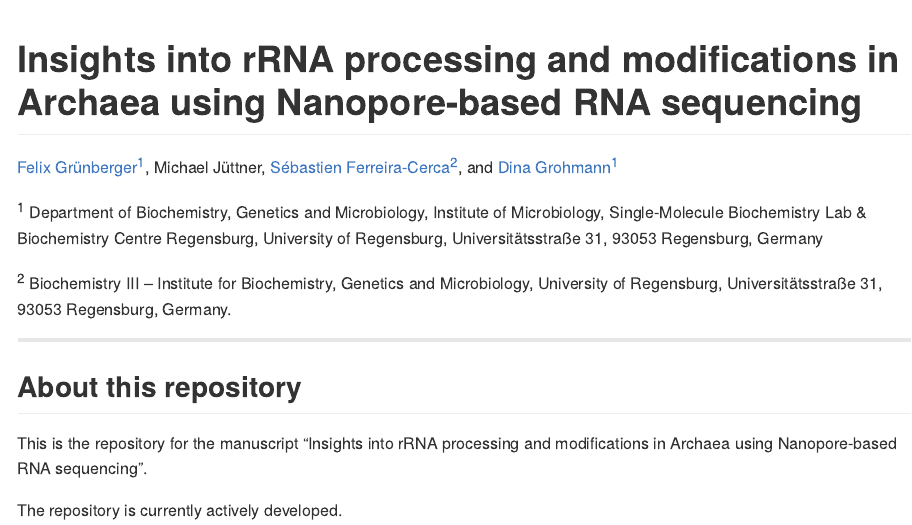
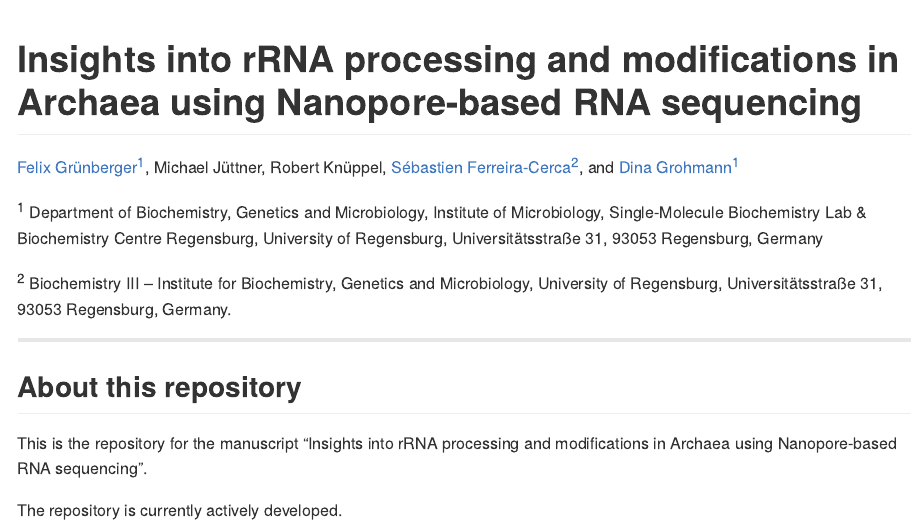
Before and after one commit to felixgrunberger/rRNA_maturation, an R Markdown document (README.Rmd): the page in a window 1100 px wide, from its top. The pictures show the output file README.md that the author committed with the source, drawn offline in the style of GitHub; badge pictures from the web are left out.

Commit message:
updated README

```diff
--- a/README.Rmd
+++ b/README.Rmd
@@ -1,7 +1,7 @@
 ---
 title: "Insights into rRNA processing and modifications in Archaea using Nanopore-based RNA sequencing"
 author: |
-  | <a href="https://orcid.org/0000-0001-7444-2408">Felix Grünberger<sup>1</sup></a>, Michael Jüttner, <a href="https://orcid.org/0000-0002-0522-843X">Sébastien Ferreira-Cerca<sup>2</sup></a>, and <a href="https://orcid.org/0000-0002-0570-2517">Dina Grohmann<sup>1</sup></a>
+  | <a href="https://orcid.org/0000-0001-7444-2408">Felix Grünberger<sup>1</sup></a>, Michael Jüttner, Robert Knüppel, <a href="https://orcid.org/0000-0002-0522-843X">Sébastien Ferreira-Cerca<sup>2</sup></a>, and <a href="https://orcid.org/0000-0002-0570-2517">Dina Grohmann<sup>1</sup></a>
   |
   <sup>1</sup> Department of Biochemistry, Genetics and Microbiology, Institute of Microbiology, Single-Molecule Biochemistry Lab & Biochemistry Centre Regensburg, University of Regensburg, Universitätsstraße 31, 93053 Regensburg, Germany
 
```
Also changed, not shown: README.md, README.Rmd (1 more changed lines).
